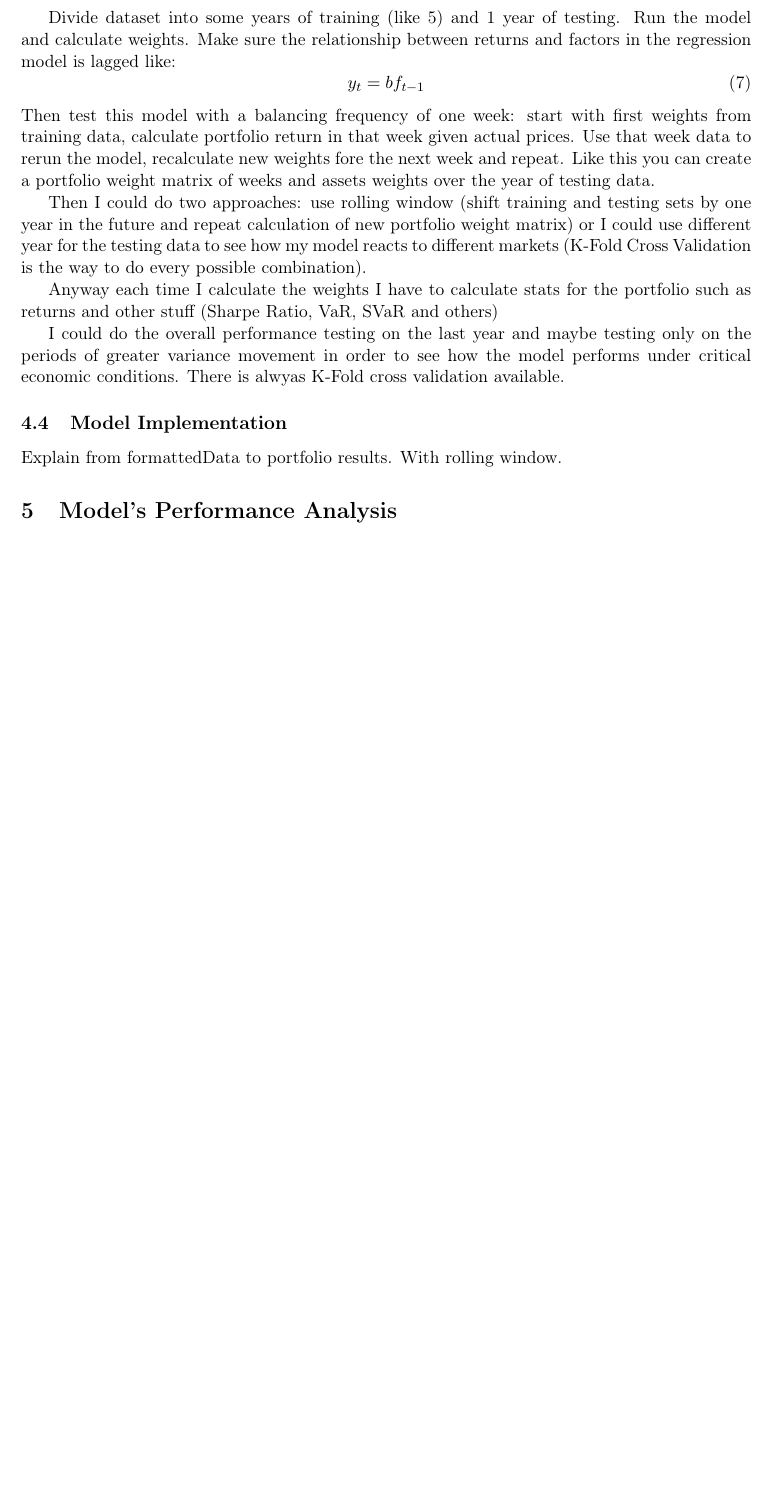
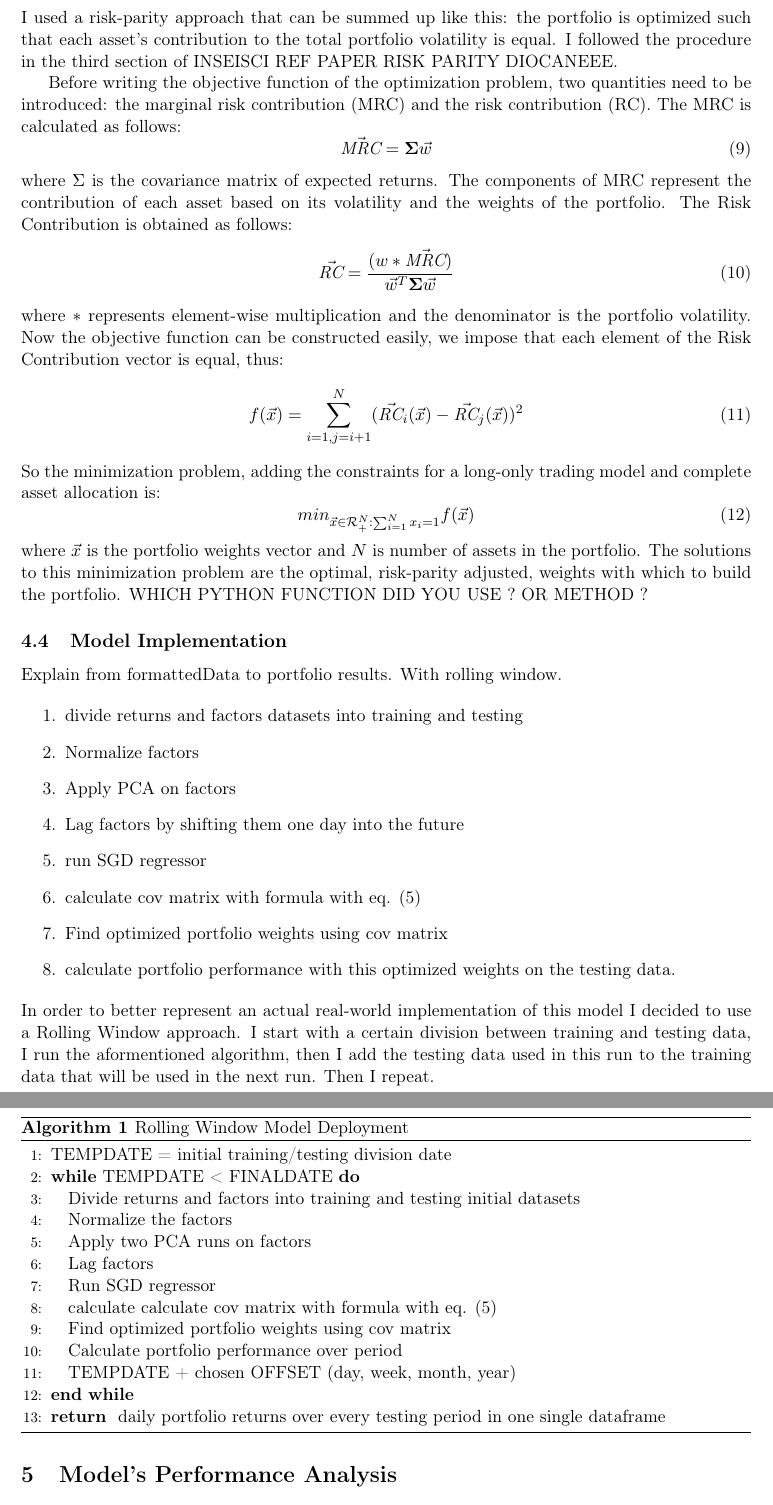
Before and after one commit to Mediacom99/quant-research, a LaTeX CV (res-latex/main.tex, which reads res-latex/implementation.tex, res-latex/optimization.tex): part of page 12 of 13 before the commit and two parts of pages 12 and 13 of 14 after it, the two joined at a grey line, cut at the place of the change, the shorter picture padded with empty space. The pictures show the PDF file res-latex/main.pdf that the author committed with the source.

Commit message:
Finished optimization in latex report

```diff
--- a/res-latex/implementation.tex
+++ b/res-latex/implementation.tex
@@ -1,2 +1,33 @@
 
 Explain from formattedData to portfolio results. With rolling window.
+
+\begin{enumerate}
+\item divide returns and factors datasets into training and testing
+\item Normalize factors
+\item Apply PCA on factors
+\item Lag factors by shifting them one day into the future
+\item run SGD regressor
+\item calculate cov matrix with formula with eq. \eqref{cov-matrix-returns}
+\item Find optimized portfolio weights using cov matrix
+\item calculate portfolio performance with this optimized weights on the testing data.
+\end{enumerate}
+In order to better represent an actual real-world implementation of this model I decided to use a Rolling Window approach. I start with a certain division between training and testing data, I run the aformentioned algorithm, then I add the testing data used in this run to the training data that will be used in the next run. Then I repeat.
+
+\begin{algorithm}
+	\caption{Rolling Window Model Deployment}
+	\begin{algorithmic}[1]
+		\STATE TEMPDATE = initial training/testing division date
+		\WHILE{TEMPDATE < FINALDATE}
+		\STATE Divide returns and factors into training and testing initial datasets
+		\STATE Normalize the factors
+		\STATE Apply two PCA runs on factors
+		\STATE Lag factors
+		\STATE Run SGD regressor
+		\STATE calculate calculate cov matrix with formula with eq. \eqref{cov-matrix-returns}
+		\STATE Find optimized portfolio weights using cov matrix
+		\STATE Calculate portfolio performance over period
+		\STATE TEMPDATE + chosen OFFSET (day, week, month, year)
+		\ENDWHILE
+		\RETURN daily portfolio returns over every testing period in one single dataframe
+	\end{algorithmic}
+\end{algorithm}
--- a/res-latex/optimization.tex
+++ b/res-latex/optimization.tex
@@ -4 +0,0 @@
-\end{enumerate}
@@ -8,5 +2,0 @@ Rebalancing: train model, forecast, optimize, calculate weight, then change time
-I think this is how you create a portfolio weight matrix.
-Then you can also simulate a real scenario, starting from data and given a certain frequency you update the data and remove the oldest timeframe data and repeat.
-VERY IMPORTANT TO CALCULATE STUFF ABOUT RISK AND PERFORMANCE OF PORTFOLIO:
-\begin{enumerate}
-    \item Sharp Ratio
@@ -18,16 +3,21 @@ VERY IMPORTANT TO CALCULATE STUFF ABOUT RISK AND PERFORMANCE OF PORTFOLIO:
-\end{enumerate}
-
-This is the idea:
-
-Divide dataset into some years of training (like 5) and 1 year of testing. Run the model and calculate weights. Make sure the relationship between returns and factors in the regression model is lagged like:
+Before writing the objective function of the optimization problem, two quantities need to be introduced: the marginal risk contribution (MRC) and the risk contribution (RC). The MRC is calculated as follows:
 \begin{equation}
-    y_t = bf_{t-1}
+	\vec{\textit{MRC}} = \mathbf{\Sigma}\vec{w}
 \end{equation}
-Then test this model with a balancing frequency of one week: start with first weights from training data, calculate portfolio return in that week given actual prices. Use that week data to rerun the model, recalculate new weights fore the next week and repeat. Like this you can create a portfolio weight matrix of weeks and assets weights over the year of testing data.
-
-Then I could do two approaches: use rolling window (shift training and testing sets by one year in the future and repeat calculation of new portfolio weight matrix) or I could use different year for the testing data to see how my model reacts to different markets (K-Fold Cross Validation is the way to do every possible combination).
-
-Anyway each time I calculate the weights I have to calculate stats for the portfolio such as returns and other stuff (Sharpe Ratio, VaR, SVaR and others)
-
-I could do the overall performance testing on the last year and maybe testing only on the periods of greater variance movement in order to see how the model performs under critical economic conditions.
-There is alwyas K-Fold cross validation available.
+where $\Sigma$ is the covariance matrix of expected returns. The components of MRC represent the contribution of each asset based on its volatility and the weights of the portfolio.
+The Risk Contribution is obtained as follows:
+\begin{equation}
+	\vec{\textit{RC}} = \frac{(w * \vec{\textit{MRC}})}{\Vec{w}^{T}\mathbf{\Sigma}\Vec{w}}
+\end{equation}
+where $*$ represents element-wise multiplication and the denominator is the portfolio volatility.
+Now the objective function can be constructed easily, we impose that each element of the Risk Contribution vector is equal, thus:
+\begin{equation}
+	f(\vec{x}) = \sum_{i = 1, j = i + 1}^{N} (\vec{\textit{RC}}_i (\vec{x}) - \vec{\textit{RC}}_j (\vec{x}))^2
+	\label{risk-parity-objfunc}
+\end{equation}
+So the minimization problem, adding the constraints for a long-only trading model and complete asset allocation is:
+\begin{equation}
+	min_{\vec{x} \in \mathcal{R}^N_{+} : \sum_{i = 1}^{N} x_i = 1} f(\vec{x})
+\end{equation}
+where $\vec{x}$ is the portfolio weights vector and $N$ is number of assets in the portfolio.
+The solutions to this minimization problem are the optimal, risk-parity adjusted, weights with which to build the portfolio. WHICH PYTHON FUNCTION DID YOU USE ? OR METHOD ?
```
Also changed, not shown: res-latex/dataanalysis.tex (+1 -1 lines), res-latex/main.tex (+3 -2 lines), res-latex/model-testing.tex (+5 -1 lines), res-latex/pca-apt.tex (+19 -6 lines), res-latex/main.pdf, res-latex/optimization.tex (11 more changed lines), 1 other file.
